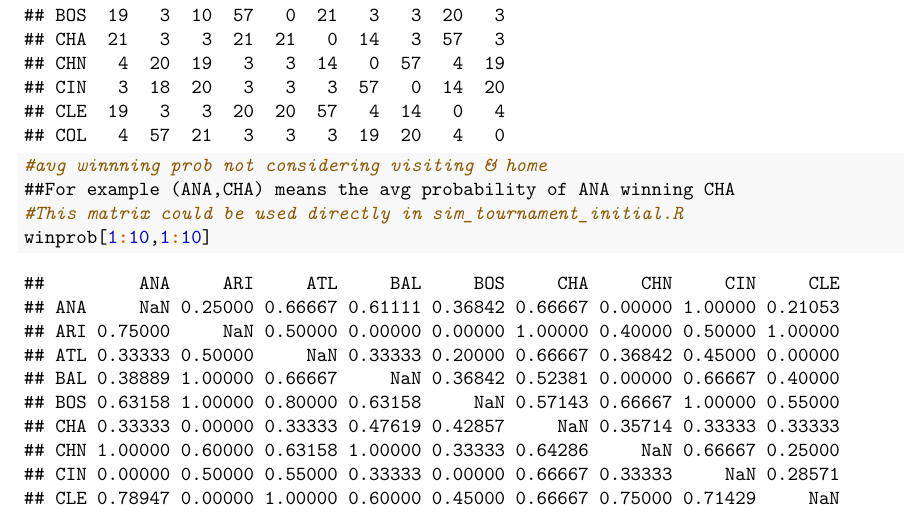
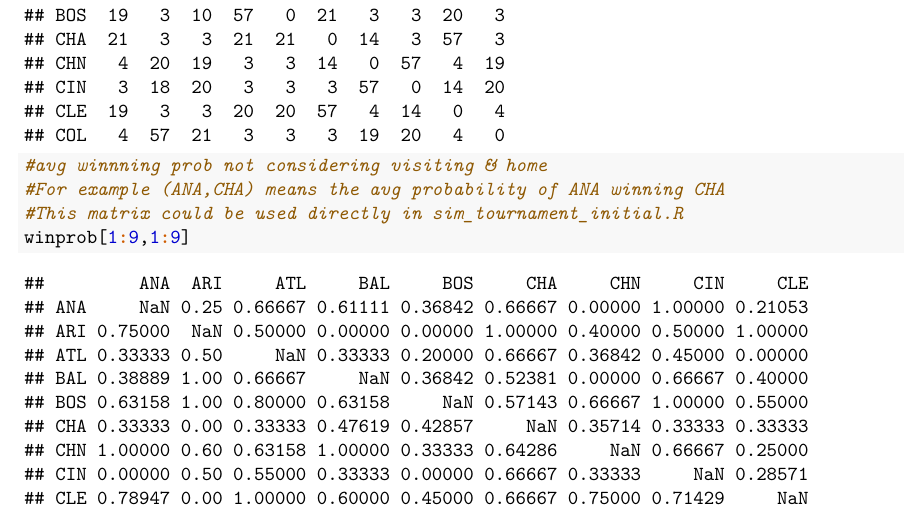
Before and after one commit to pjdohm/BracketAnalyzer, an R Markdown document (mlb_data.Rmd): part of page 2 of 3 before the commit and part of page 2 of 2 after it, cut so that both start at the same text. The pictures show the output file mlb_data.pdf that the author committed with the source.

Commit message:
Add files via upload

````diff
--- a/mlb_data.Rmd
+++ b/mlb_data.Rmd
@@ -71,9 +71,9 @@ dimnames(alltotal) <- dimnames(winprob) <- list(levels(gl$vteam),levels(gl$vteam
 #total matches between 2 teams
 alltotal[1:10,1:10]
 #avg winnning prob not considering visiting & home
-##For example (ANA,CHA) means the avg probability of ANA winning CHA
+#For example (ANA,CHA) means the avg probability of ANA winning CHA
 #This matrix could be used directly in sim_tournament_initial.R
-winprob[1:10,1:10]
+winprob[1:9,1:9]
 #names of teams
 levels(gl$vteam)
 ```
````
Also changed, not shown: mlb_data.pdf.
